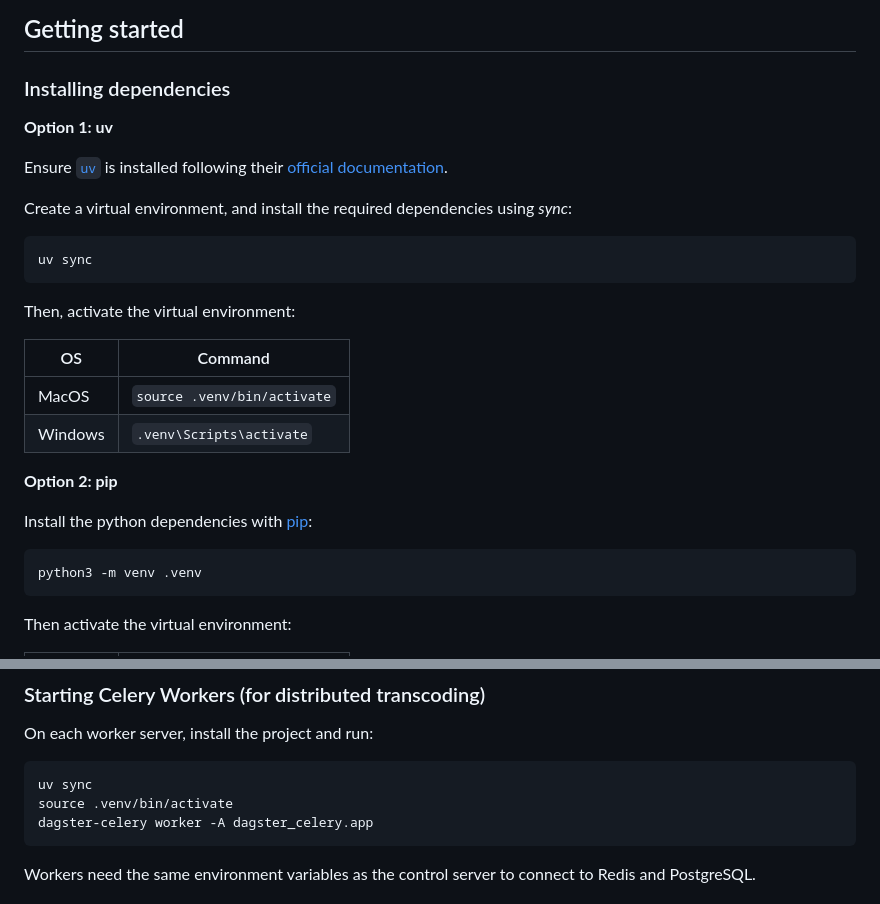
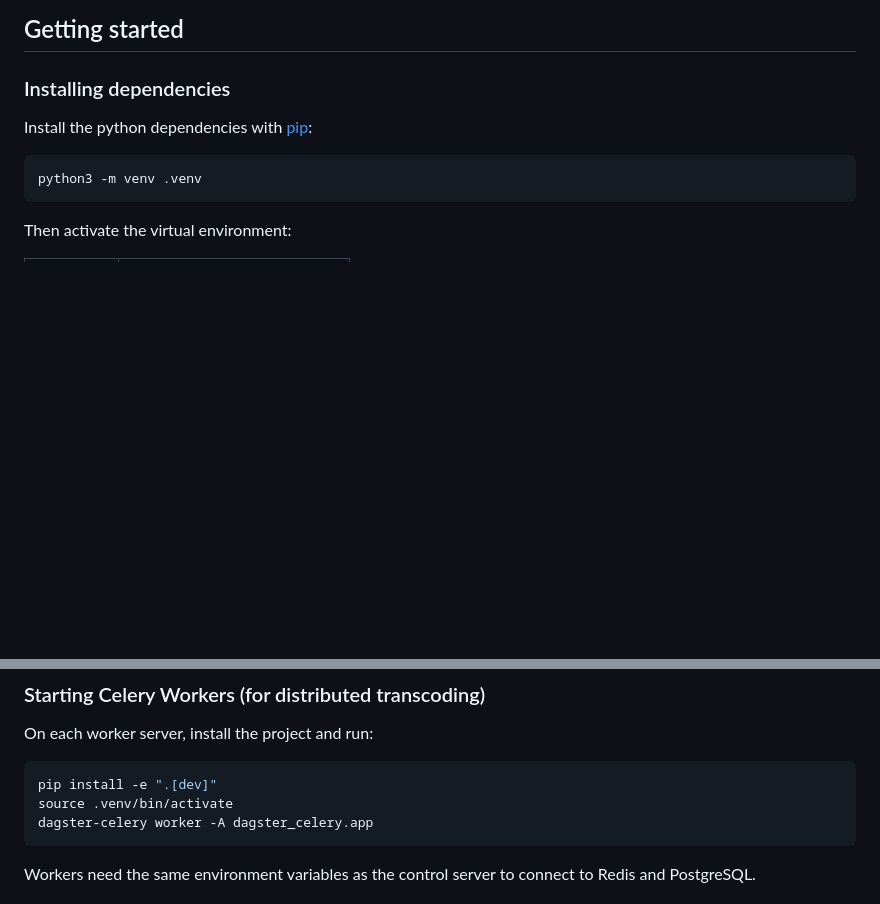
Before and after one commit to bfidatadigipres/autoingest, a Markdown page: README.md, 2 parts joined by grey strips. GitHub-like rendering; blank space fills up the shorter version.

````diff
--- a/README.md
+++ b/README.md
@@ -3,25 +3,6 @@
 ## Getting started
 
 ### Installing dependencies
-
-**Option 1: uv**
-
-Ensure [`uv`](https://docs.astral.sh/uv/) is installed following their [official documentation](https://docs.astral.sh/uv/getting-started/installation/).
-
-Create a virtual environment, and install the required dependencies using _sync_:
-
-```bash
-uv sync
-```
-
-Then, activate the virtual environment:
-
-| OS | Command |
-| --- | --- |
-| MacOS | ```source .venv/bin/activate``` |
-| Windows | ```.venv\Scripts\activate``` |
-
-**Option 2: pip**
 
 Install the python dependencies with [pip](https://pypi.org/project/pip/):
 
@@ -57,7 +115,7 @@ Open http://localhost:3000 in your browser to see the project. Local host and po
 On each worker server, install the project and run:
 
 ```bash
-uv sync
+pip install -e ".[dev]"
 source .venv/bin/activate
 dagster-celery worker -A dagster_celery.app
 ```
````
Also changed, not shown: other parts of README.md (+79 -2 lines).
